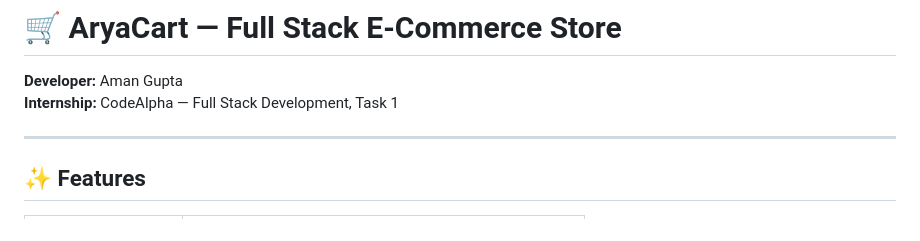
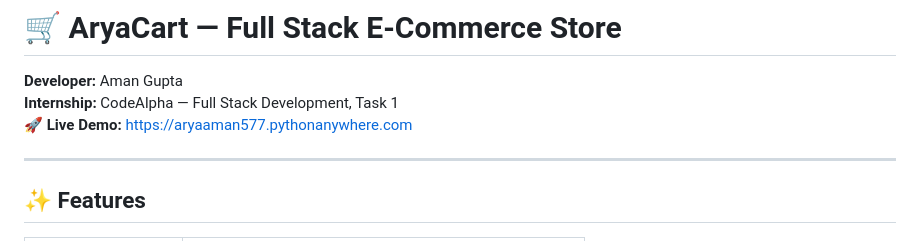
Before and after one commit to aryaaman577/codealpha_tasks, a Markdown page: Task1_AryaCart/README.md, the part around the change. Rendered like a GitHub page.

Commit message:
Add prominent live website links to the top of both README files

```diff
--- a/Task1_AryaCart/README.md
+++ b/Task1_AryaCart/README.md
@@ -2,6 +2,7 @@
 
 **Developer:** Aman Gupta
 **Internship:** CodeAlpha — Full Stack Development, Task 1
+🚀 **Live Demo:** [https://aryaaman577.pythonanywhere.com](https://aryaaman577.pythonanywhere.com)
 
 ---
 
```
Also changed, not shown: README.md (+2 -0 lines).
